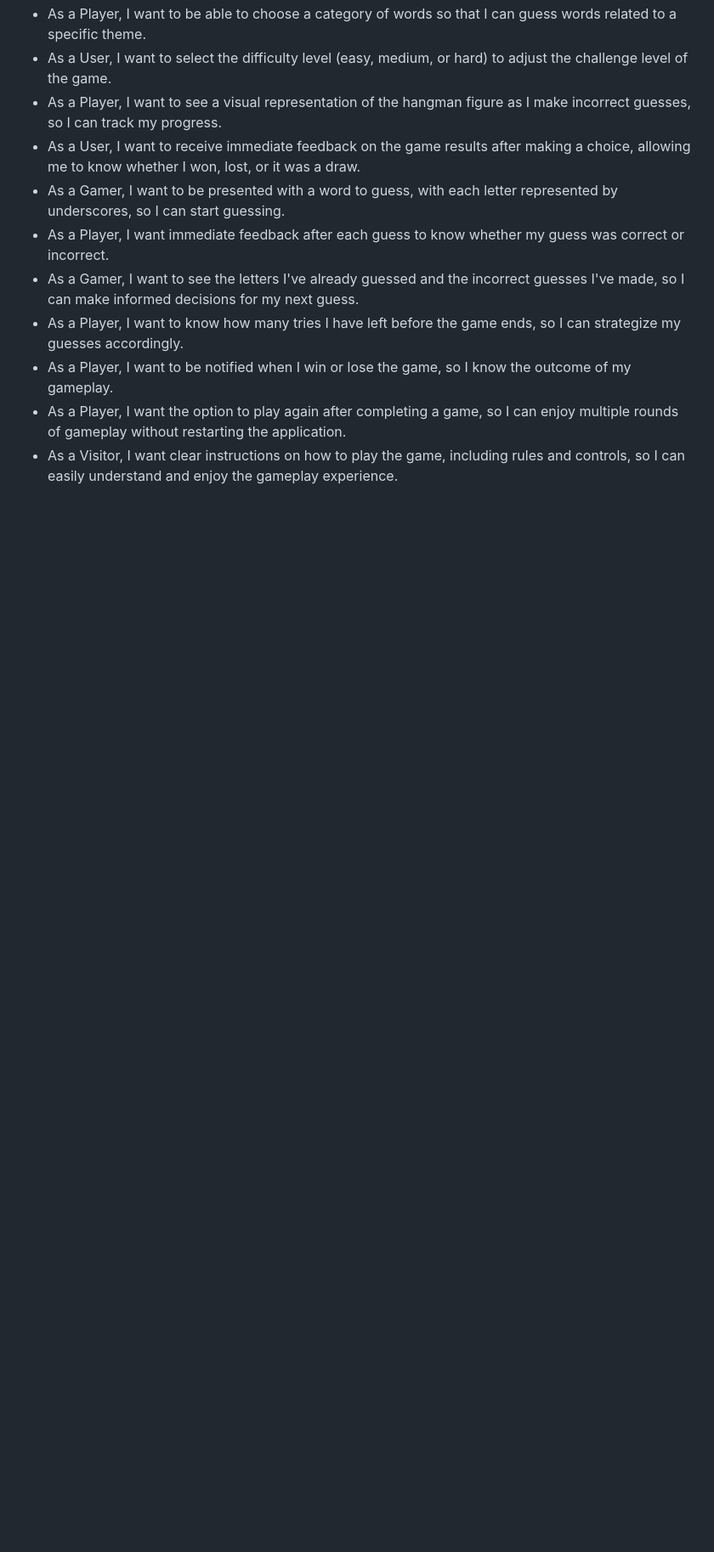
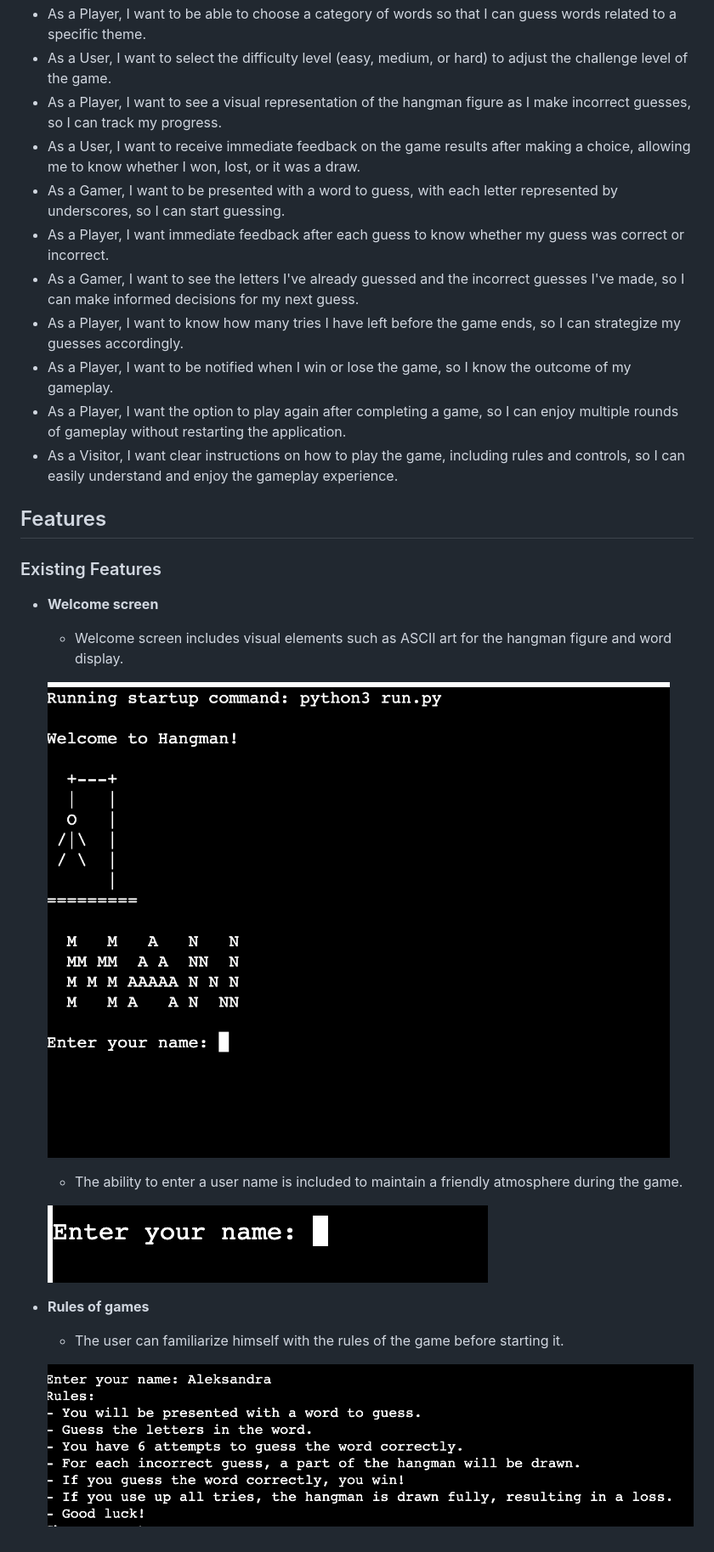
Before and after one commit to OleksandraMakarets/-hangman-game, a Markdown page: README.md, the part around the change. Shown: that part at 85% size. Rendered like a GitHub page; blank space fills up the shorter version.

Commit message:
Add features section with few options

```diff
--- a/README.md
+++ b/README.md
@@ -49,3 +49,23 @@ This digital version of Hangman retains all the charm and excitement of the clas
   - As a Player, I want to be notified when I win or lose the game, so I know the outcome of my gameplay.
   - As a Player, I want the option to play again after completing a game, so I can enjoy multiple rounds of gameplay without restarting the application.
   - As a Visitor, I want clear instructions on how to play the game, including rules and controls, so I can easily understand and enjoy the gameplay experience.
+
+## Features
+
+### Existing Features
+
+- __Welcome screen__
+
+  - Welcome screen includes visual elements such as ASCII art for the hangman figure and word display.
+
+  ![User-Friendly Interface](media/welcome.png)
+
+  - The ability to enter a user name is included to maintain a friendly atmosphere during the game.
+
+  ![User-Friendly Interface](media/entergame.png)
+
+- __Rules of games__
+
+  - The user can familiarize himself with the rules of the game before starting it.
+
+  ![Rules of games](media/rules.png)
```
